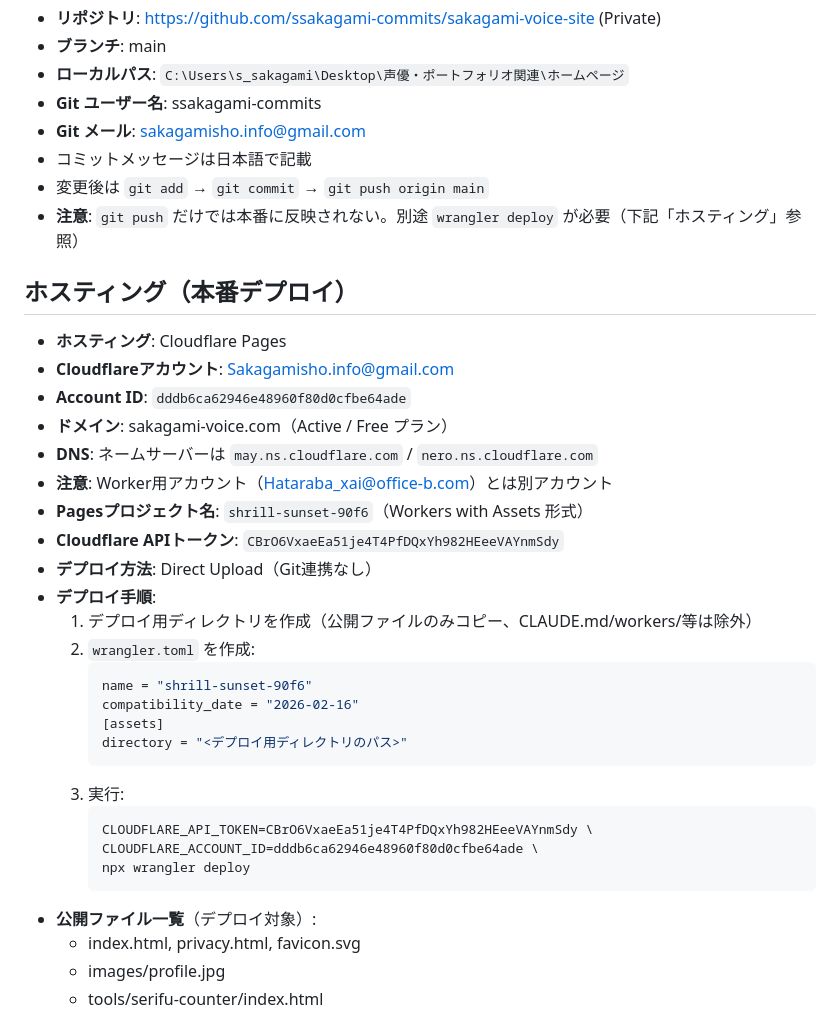
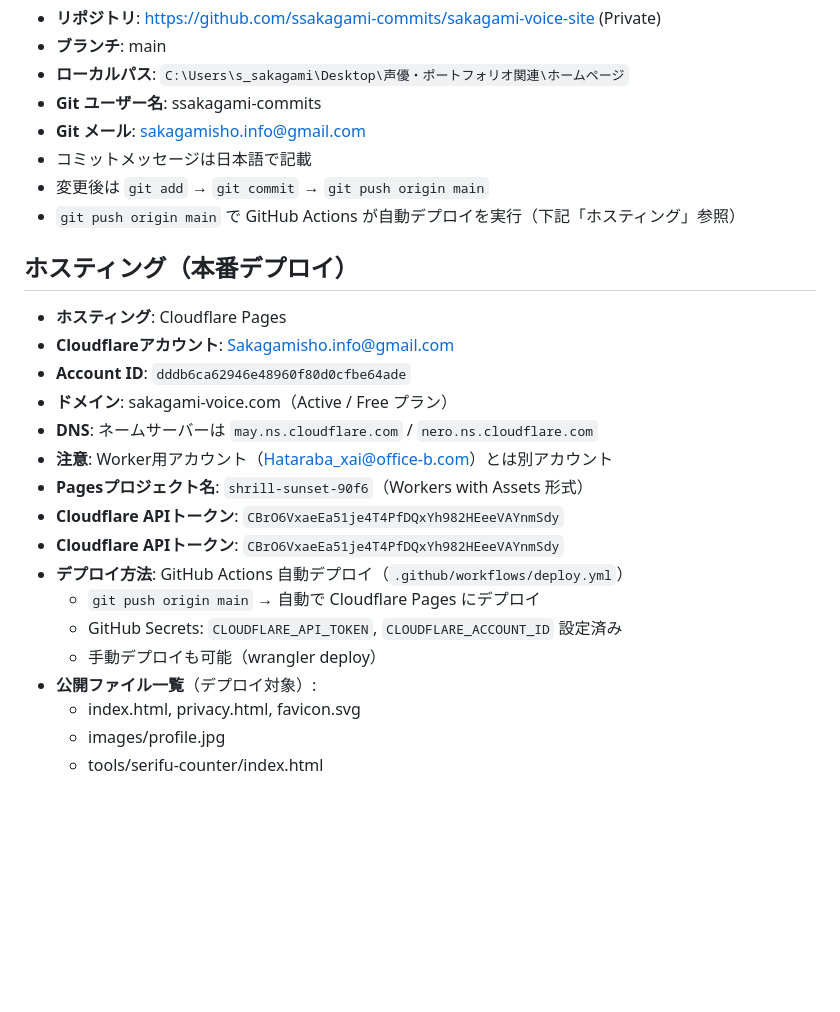
Before and after one commit to sakagamishoinfo-cell/sakagami-voice-site, a Markdown page: CLAUDE.md, the part around the change. Rendered like a GitHub page; blank space fills up the shorter version.

Commit message:
CLAUDE.md: デプロイ方法をGitHub Actions自動デプロイに更新
Co-Authored-By: Claude Opus 4.6 <noreply@anthropic.com>

````diff
--- a/CLAUDE.md
+++ b/CLAUDE.md
@@ -84,7 +84,7 @@
 - **Git メール**: sakagamisho.info@gmail.com
 - コミットメッセージは日本語で記載
 - 変更後は `git add` → `git commit` → `git push origin main`
-- **注意**: `git push` だけでは本番に反映されない。別途 `wrangler deploy` が必要（下記「ホスティング」参照）
+- `git push origin main` で GitHub Actions が自動デプロイを実行（下記「ホスティング」参照）
 
 ## ホスティング（本番デプロイ）
 - **ホスティング**: Cloudflare Pages
@@ -95,22 +95,11 @@
 - **注意**: Worker用アカウント（Hataraba_xai@office-b.com）とは別アカウント
 - **Pagesプロジェクト名**: `shrill-sunset-90f6`（Workers with Assets 形式）
 - **Cloudflare APIトークン**: `CBrO6VxaeEa51je4T4PfDQxYh982HEeeVAYnmSdy`
-- **デプロイ方法**: Direct Upload（Git連携なし）
-- **デプロイ手順**:
-  1. デプロイ用ディレクトリを作成（公開ファイルのみコピー、CLAUDE.md/workers/等は除外）
-  2. `wrangler.toml` を作成:
-     ```toml
-     name = "shrill-sunset-90f6"
-     compatibility_date = "2026-02-16"
-     [assets]
-     directory = "<デプロイ用ディレクトリのパス>"
-     ```
-  3. 実行:
-     ```bash
-     CLOUDFLARE_API_TOKEN=CBrO6VxaeEa51je4T4PfDQxYh982HEeeVAYnmSdy \
-     CLOUDFLARE_ACCOUNT_ID=dddb6ca62946e48960f80d0cfbe64ade \
-     npx wrangler deploy
-     ```
+- **Cloudflare APIトークン**: `CBrO6VxaeEa51je4T4PfDQxYh982HEeeVAYnmSdy`
+- **デプロイ方法**: GitHub Actions 自動デプロイ（`.github/workflows/deploy.yml`）
+  - `git push origin main` → 自動で Cloudflare Pages にデプロイ
+  - GitHub Secrets: `CLOUDFLARE_API_TOKEN`, `CLOUDFLARE_ACCOUNT_ID` 設定済み
+  - 手動デプロイも可能（wrangler deploy）
 - **公開ファイル一覧**（デプロイ対象）:
   - index.html, privacy.html, favicon.svg
   - images/profile.jpg
````
